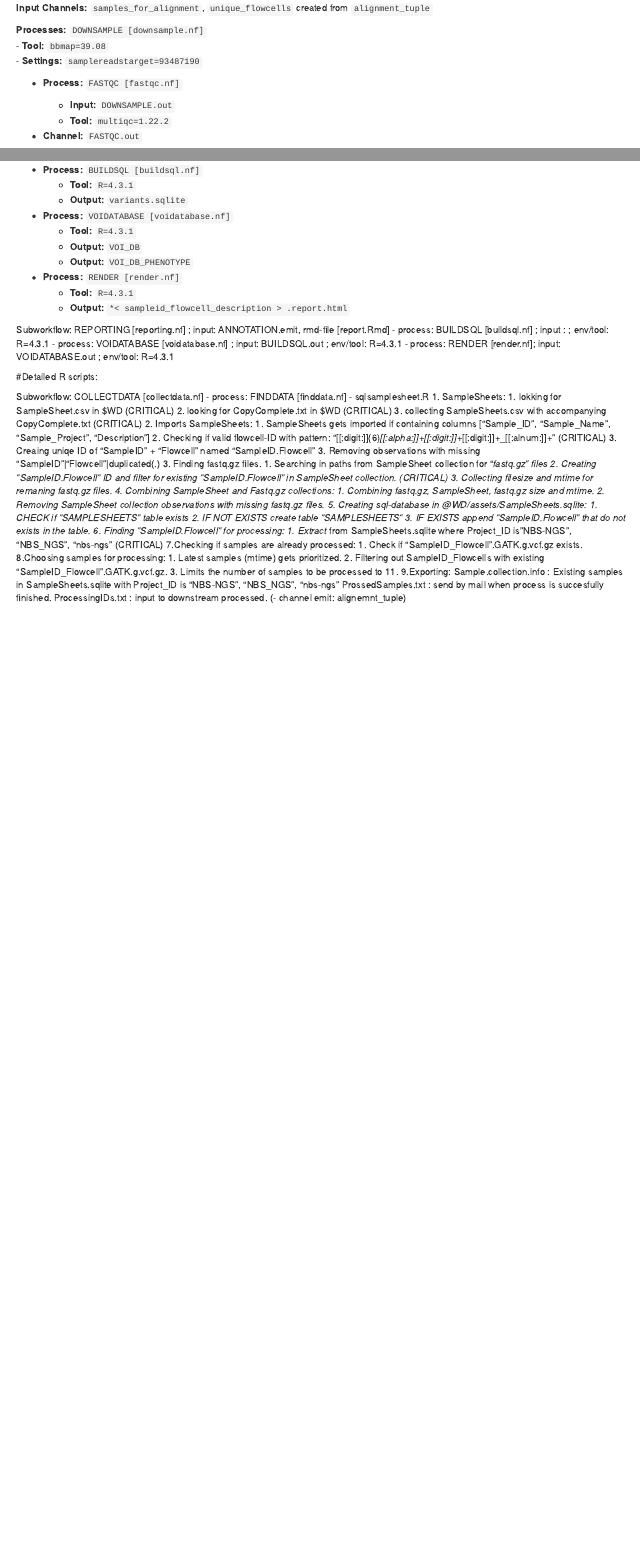
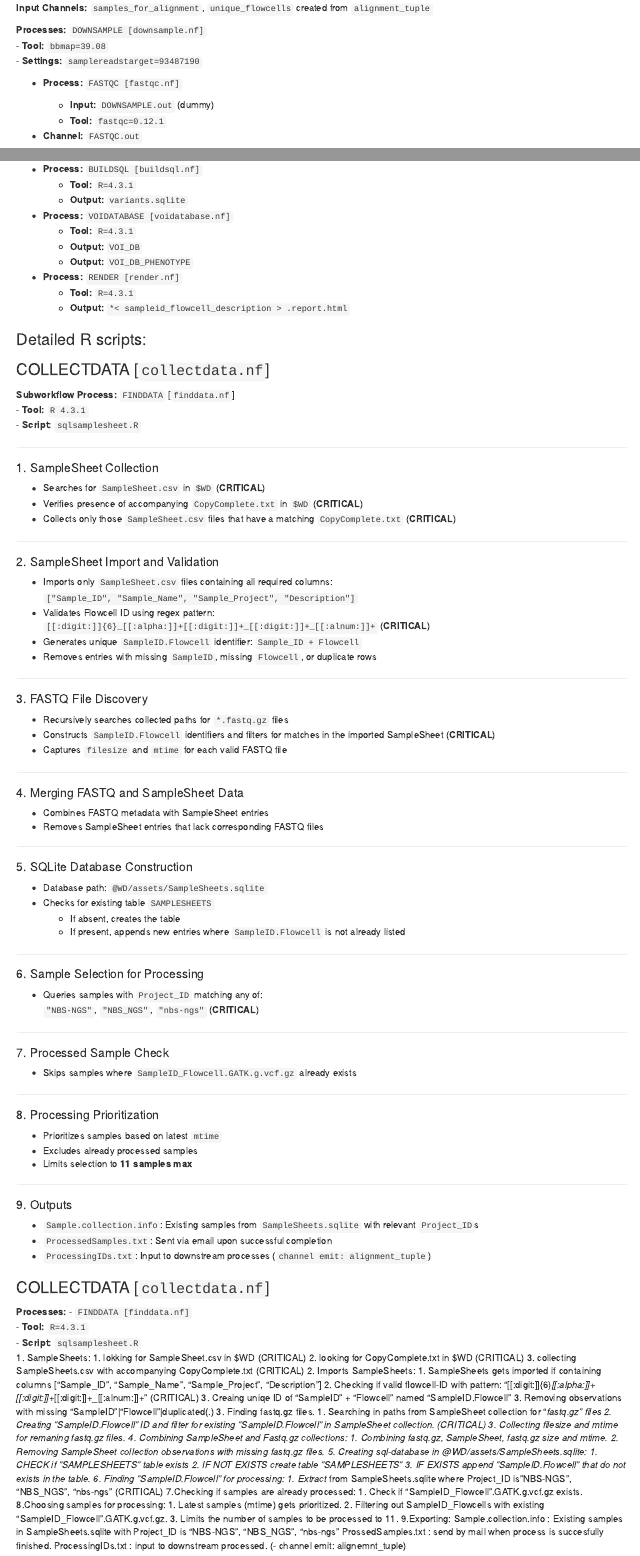
Before and after one commit to HagenC/NBSNGS_WF_V1.0, an R Markdown document (v1.0/description.rmd): the page in a window 1100 px wide, from 400 px down before the commit and from 380 px down after it, so that both start at the same text, and a second part further down, joined at a grey line. Rendered offline with R 4.5, knitr and Pandoc, with nearby package versions.

Commit message:
Update description.rmd

```diff
--- a/v1.0/description.rmd
+++ b/v1.0/description.rmd
@@ -33,8 +31,8 @@
   - **Settings:** `samplereadstarget=93487190`
 
 - **Process:** `FASTQC [fastqc.nf]`
-  - **Input:** `DOWNSAMPLE.out`
-  - **Tool:** `multiqc=1.22.2`
+  - **Input:** `DOWNSAMPLE.out` (dummy)
+  - **Tool:** `fastqc=0.12.1`
 
 - **Channel:** `FASTQC.out`
 
@@ -202,18 +200,80 @@
   - **Tool:** `R=4.3.1`
   - **Output:** `*< sampleid_flowcell_description > .report.html`
 
+### Detailed R scripts:
+### COLLECTDATA [`collectdata.nf`]
 
-Subworkflow: REPORTING [reporting.nf] ; input: ANNOTATION.emit, rmd-file [report.Rmd]
-- process: BUILDSQL [buildsql.nf] ; input : ; env/tool: R=4.3.1
-- process: VOIDATABASE [voidatabase.nf] ; input: BUILDSQL.out ; env/tool: R=4.3.1
-- process: RENDER [render.nf]; input: VOIDATABASE.out ; env/tool: R=4.3.1
+**Subworkflow Process:** `FINDDATA` [`finddata.nf`]
+- **Tool:** `R 4.3.1`
+- **Script:** `sqlsamplesheet.R`
 
+---
 
-#Detailed R scripts:
+#### 1. SampleSheet Collection
+- Searches for `SampleSheet.csv` in `$WD` (**CRITICAL**)
+- Verifies presence of accompanying `CopyComplete.txt` in `$WD` (**CRITICAL**)
+- Collects only those `SampleSheet.csv` files that have a matching `CopyComplete.txt` (**CRITICAL**)
 
-Subworkflow: COLLECTDATA [collectdata.nf]
-- process: FINDDATA [finddata.nf]
-	- sqlsamplesheet.R
+---
+
+#### 2. SampleSheet Import and Validation
+- Imports only `SampleSheet.csv` files containing all required columns:
+  `["Sample_ID", "Sample_Name", "Sample_Project", "Description"]`
+- Validates Flowcell ID using regex pattern:
+  `[[:digit:]]{6}_[[:alpha:]]+[[:digit:]]+_[[:digit:]]+_[[:alnum:]]+` (**CRITICAL**)
+- Generates unique `SampleID.Flowcell` identifier: `Sample_ID + Flowcell`
+- Removes entries with missing `SampleID`, missing `Flowcell`, or duplicate rows
+
+---
+
+#### 3. FASTQ File Discovery
+- Recursively searches collected paths for `*.fastq.gz` files
+- Constructs `SampleID.Flowcell` identifiers and filters for matches in the imported SampleSheet (**CRITICAL**)
+- Captures `filesize` and `mtime` for each valid FASTQ file
+
+---
+
+#### 4. Merging FASTQ and SampleSheet Data
+- Combines FASTQ metadata with SampleSheet entries
+- Removes SampleSheet entries that lack corresponding FASTQ files
+
+---
+
+#### 5. SQLite Database Construction
+- Database path: `@WD/assets/SampleSheets.sqlite`
+- Checks for existing table `SAMPLESHEETS`
+  - If absent, creates the table
+  - If present, appends new entries where `SampleID.Flowcell` is not already listed
+
+---
+
+#### 6. Sample Selection for Processing
+- Queries samples with `Project_ID` matching any of:
+  `"NBS-NGS"`, `"NBS_NGS"`, `"nbs-ngs"` (**CRITICAL**)
+
+---
+
+#### 7. Processed Sample Check
+- Skips samples where `SampleID_Flowcell.GATK.g.vcf.gz` already exists
+
+---
+
+#### 8. Processing Prioritization
+- Prioritizes samples based on latest `mtime`
+- Excludes already processed samples
+- Limits selection to **11 samples max**
+
+---
+
+#### 9. Outputs
+- `Sample.collection.info`: Existing samples from `SampleSheets.sqlite` with relevant `Project_ID`s
+- `ProcessedSamples.txt`: Sent via email upon successful completion
+- `ProcessingIDs.txt`: Input to downstream processes (`channel emit: alignment_tuple`)
+
+### COLLECTDATA [`collectdata.nf`]
+**Processes:** - `FINDDATA [finddata.nf]`
+  - **Tool:** `R=4.3.1`
+  - **Script:** `sqlsamplesheet.R`
 		1. SampleSheets:
 			1. lokking for SampleSheet.csv in $WD (CRITICAL)
 			2. looking for CopyComplete.txt in $WD (CRITICAL)
```
Also changed, not shown: v1.0/description.rmd (4 more changed lines).
